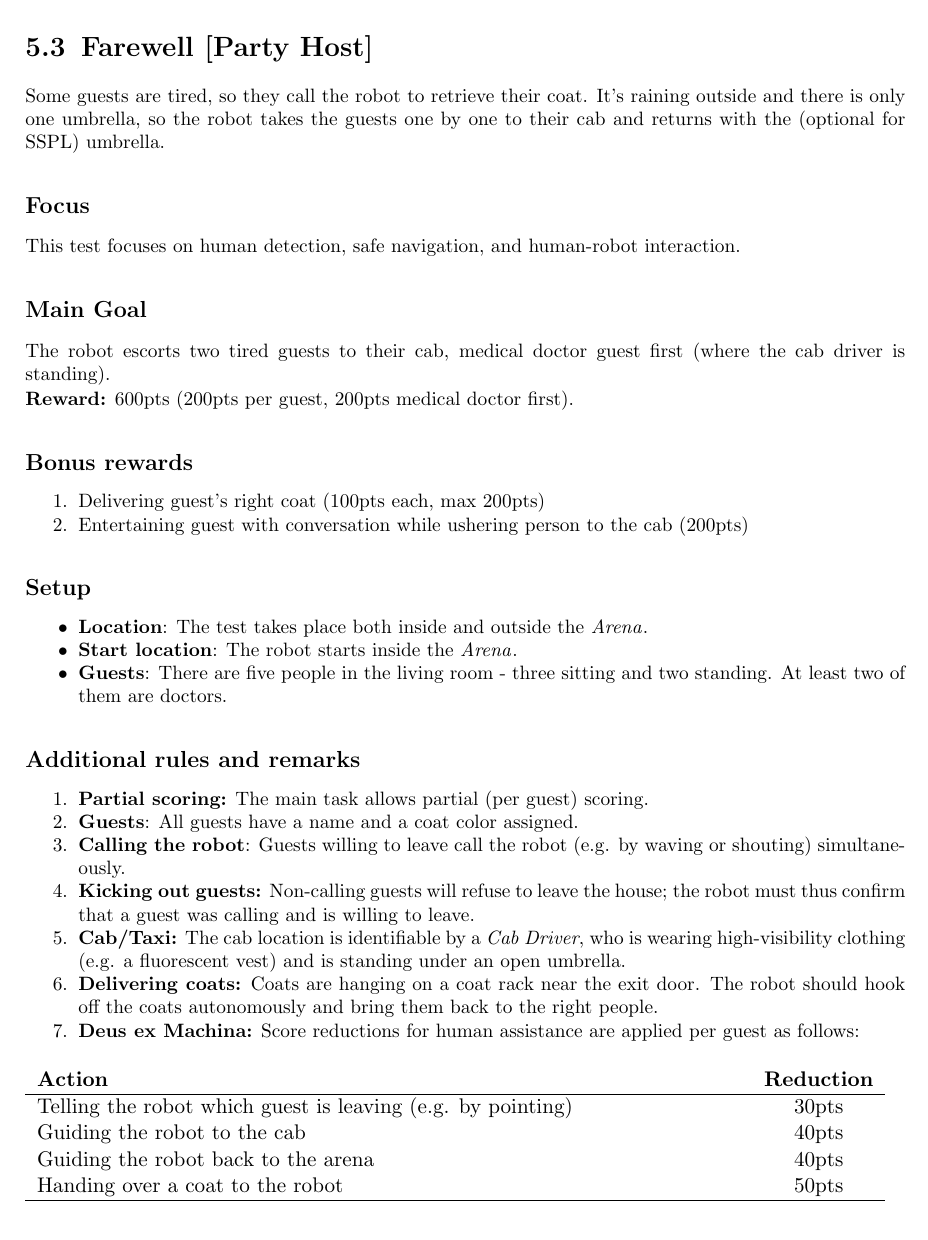
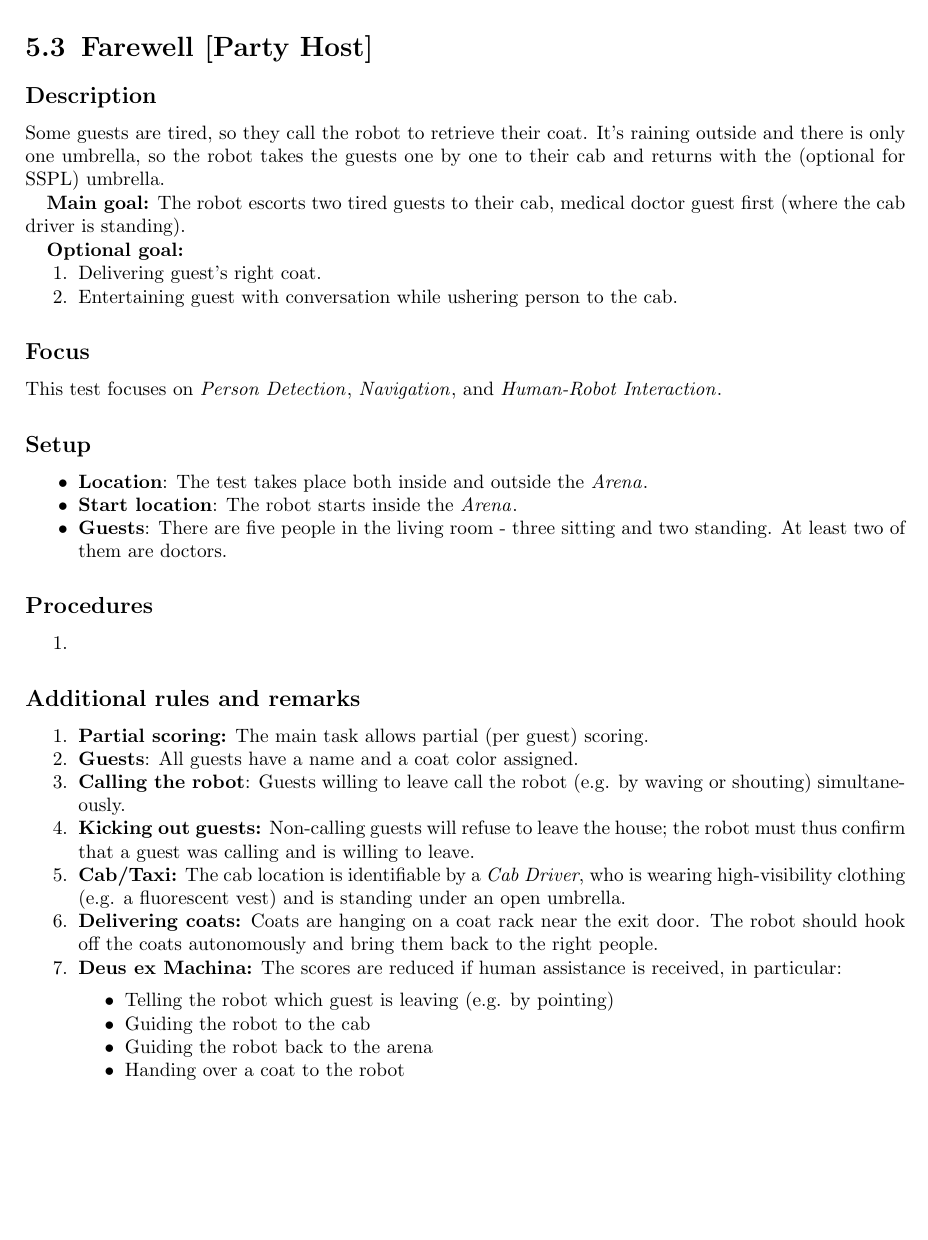
Before and after one commit to RoboCupAtHome/RuleBook, a LaTeX thesis (Rulebook.tex, which reads tasks/Farewell.tex): part of page 50 of 90, cut so that both start at the same text, the shorter picture padded with empty space. Compiled offline with pdfLaTeX.

Commit message:
Update Farewell.tex

```diff
--- a/tasks/Farewell.tex
+++ b/tasks/Farewell.tex
@@ -1,22 +1,20 @@
 \section{Farewell [Party Host]}
 \label{test:farewell}
-Some guests are tired, so they call the robot to retrieve their coat.
-It's raining outside and there is only one umbrella, so the robot takes the guests one by one to their cab and returns with the (optional for SSPL) umbrella.
+
+\subsection*{Description}
+    Some guests are tired, so they call the robot to retrieve their coat. It's raining outside and there is only one umbrella, so the robot takes the guests one by one to their cab and returns with the (optional for SSPL) umbrella.
+
+\textbf{Main goal:}
+    The robot escorts two tired guests to their cab, medical doctor guest first (where the cab driver is standing).
+
+\textbf{Optional goal:}
+\begin{enumerate}[nosep]
+	\item Delivering guest's right coat.
+	\item Entertaining guest with conversation while ushering person to the cab.
+\end{enumerate}
 
 \subsection*{Focus}
-This test focuses on human detection, safe navigation, and human-robot interaction.
-
-\subsection*{Main Goal}
-The robot escorts two tired guests to their cab, medical doctor guest first (where the cab driver is standing).
-
-\noindent\textbf{Reward:} 600pts (200pts per guest, 200pts medical doctor first).
-
-\subsection*{Bonus rewards}
-\begin{enumerate}[nosep]
-	\item Delivering guest's right coat (100pts each, max 200pts)
-	\item Entertaining guest with conversation while ushering person to the cab (200pts)
-\end{enumerate}
-
+This test focuses on \PerDet{}, \NAV{}, and \HRI{}.
 
 \subsection*{Setup}
 \begin{itemize}
@@ -24,6 +22,11 @@ The robot escorts two tired guests to their cab, medical doctor guest first (whe
 	\item \textbf{Start location}: The robot starts inside the \Arena{}.
 	\item \textbf{Guests}: There are five people in the living room - three sitting and two standing. At least two of them are doctors.
 \end{itemize}
+
+\subsection*{Procedures}
+\begin{enumerate}
+    \item
+\end{enumerate}
 
 \subsection*{Additional rules and remarks}
 \begin{enumerate}[nosep]
@@ -41,18 +44,15 @@ The robot escorts two tired guests to their cab, medical doctor guest first (whe
 	\item \textbf{Delivering coats:} Coats are hanging on a coat rack near the exit door.
 	The robot should hook off the coats autonomously and bring them back to the right people.
 
-	\item \textbf{Deus ex Machina:} Score reductions for human assistance are applied per guest as follows:
-	\begin{table}[h]
-		\begin{tabular}{m{0.8\linewidth} c}
-			\textbf{Action} & \textbf{Reduction} \\\hline
-			Telling the robot which guest is leaving (e.g. by pointing) & 30pts \\
-			Guiding the robot to the cab & 40pts \\
-			Guiding the robot back to the arena & 40pts \\
-			Handing over a coat to the robot & 50pts \\\hline
-		\end{tabular}
-	\end{table}
+	\item \textbf{Deus ex Machina:} The scores are reduced if human assistance is received, in particular:
+	\begin{itemize}
+		\item Telling the robot which guest is leaving (e.g. by pointing)
+		\item Guiding the robot to the cab
+		\item Guiding the robot back to the arena
+		\item Handing over a coat to the robot
+	\end{itemize}
 \end{enumerate}
 
 
-\subsection*{Referee instructions}
+\subsection*{Instructions}
 
```
Also changed, not shown: tasks/Farewell.tex (3 more changed lines).
